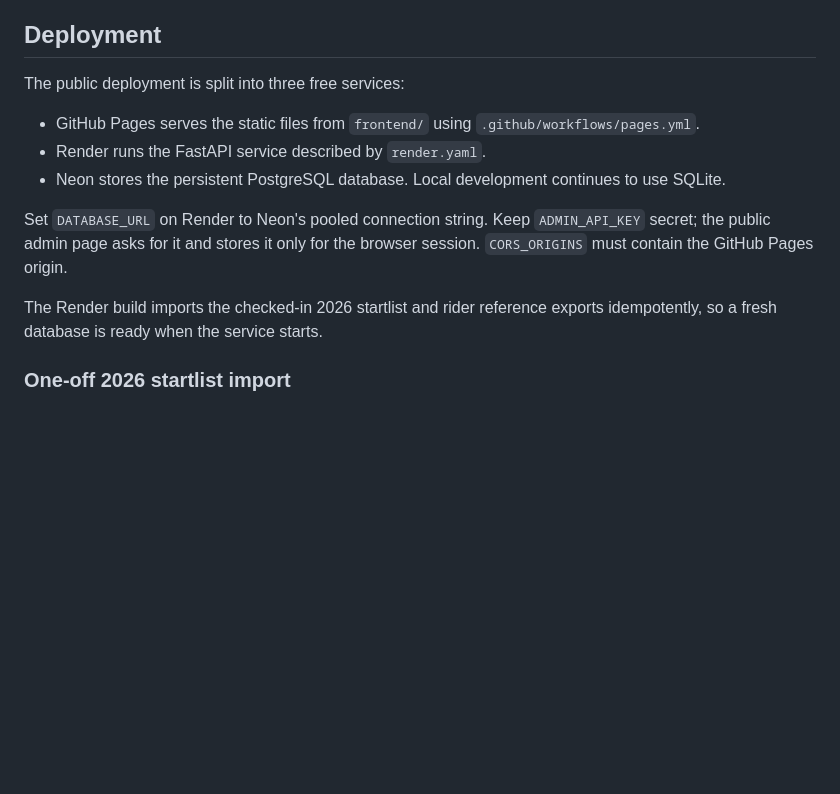
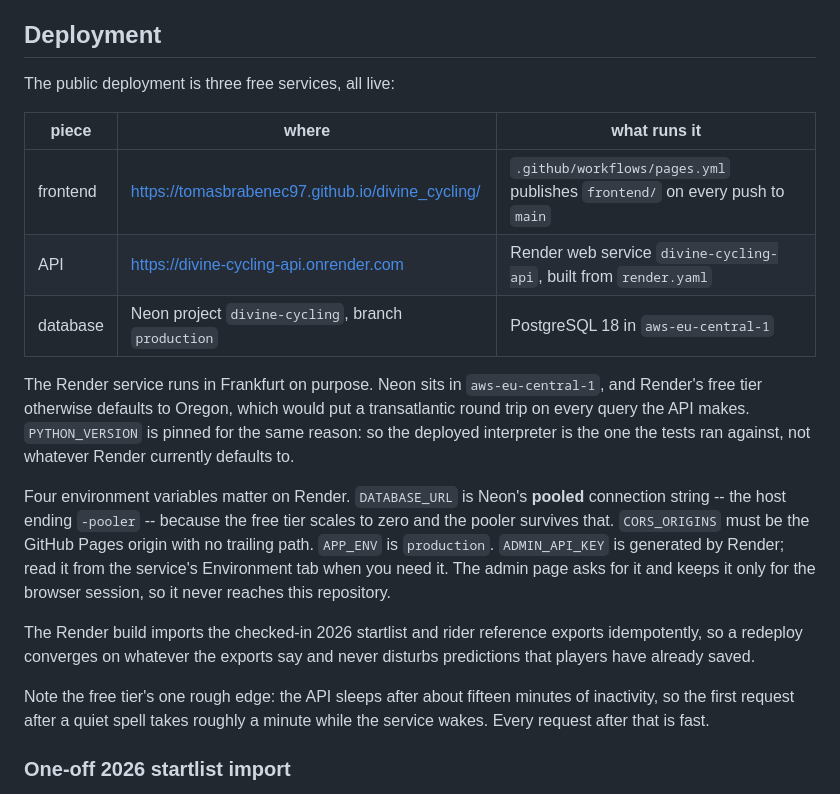
Before and after one commit to TomasBrabenec97/divine_cycling, a Markdown page: README.md, the part around the change. GitHub-like rendering; blank space fills up the shorter version.

Commit message:
Document the deployment as it actually stands
The section described a plan; all three services are now live, so record
the URLs, the Neon project and branch, and the two decisions that are not
obvious from render.yaml: why the service is pinned to Frankfurt, and why
DATABASE_URL must be the pooled connection string.

Also note the free tier's cold start, so the first slow request after a
quiet spell reads as expected behaviour rather than a broken API.

Co-Authored-By: Claude Opus 5 (1M context) <noreply@anthropic.com>

```diff
--- a/README.md
+++ b/README.md
@@ -20,20 +20,35 @@ The API is then available at `http://127.0.0.1:8000`; interactive docs are at `/
 
 ## Deployment
 
-The public deployment is split into three free services:
+The public deployment is three free services, all live:
 
-- GitHub Pages serves the static files from `frontend/` using
-  `.github/workflows/pages.yml`.
-- Render runs the FastAPI service described by `render.yaml`.
-- Neon stores the persistent PostgreSQL database. Local development continues
-  to use SQLite.
+| piece | where | what runs it |
+| --- | --- | --- |
+| frontend | <https://tomasbrabenec97.github.io/divine_cycling/> | `.github/workflows/pages.yml` publishes `frontend/` on every push to `main` |
+| API | <https://divine-cycling-api.onrender.com> | Render web service `divine-cycling-api`, built from `render.yaml` |
+| database | Neon project `divine-cycling`, branch `production` | PostgreSQL 18 in `aws-eu-central-1` |
 
-Set `DATABASE_URL` on Render to Neon's pooled connection string. Keep
-`ADMIN_API_KEY` secret; the public admin page asks for it and stores it only for
-the browser session. `CORS_ORIGINS` must contain the GitHub Pages origin.
+The Render service runs in Frankfurt on purpose. Neon sits in
+`aws-eu-central-1`, and Render's free tier otherwise defaults to Oregon,
+which would put a transatlantic round trip on every query the API makes.
+`PYTHON_VERSION` is pinned for the same reason: so the deployed interpreter
+is the one the tests ran against, not whatever Render currently defaults to.
+
+Four environment variables matter on Render. `DATABASE_URL` is Neon's
+**pooled** connection string -- the host ending `-pooler` -- because the free
+tier scales to zero and the pooler survives that. `CORS_ORIGINS` must be the
+GitHub Pages origin with no trailing path. `APP_ENV` is `production`.
+`ADMIN_API_KEY` is generated by Render; read it from the service's Environment
+tab when you need it. The admin page asks for it and keeps it only for the
+browser session, so it never reaches this repository.
 
 The Render build imports the checked-in 2026 startlist and rider reference
-exports idempotently, so a fresh database is ready when the service starts.
+exports idempotently, so a redeploy converges on whatever the exports say and
+never disturbs predictions that players have already saved.
+
+Note the free tier's one rough edge: the API sleeps after about fifteen
+minutes of inactivity, so the first request after a quiet spell takes roughly
+a minute while the service wakes. Every request after that is fast.
 
 ### One-off 2026 startlist import
 
```
